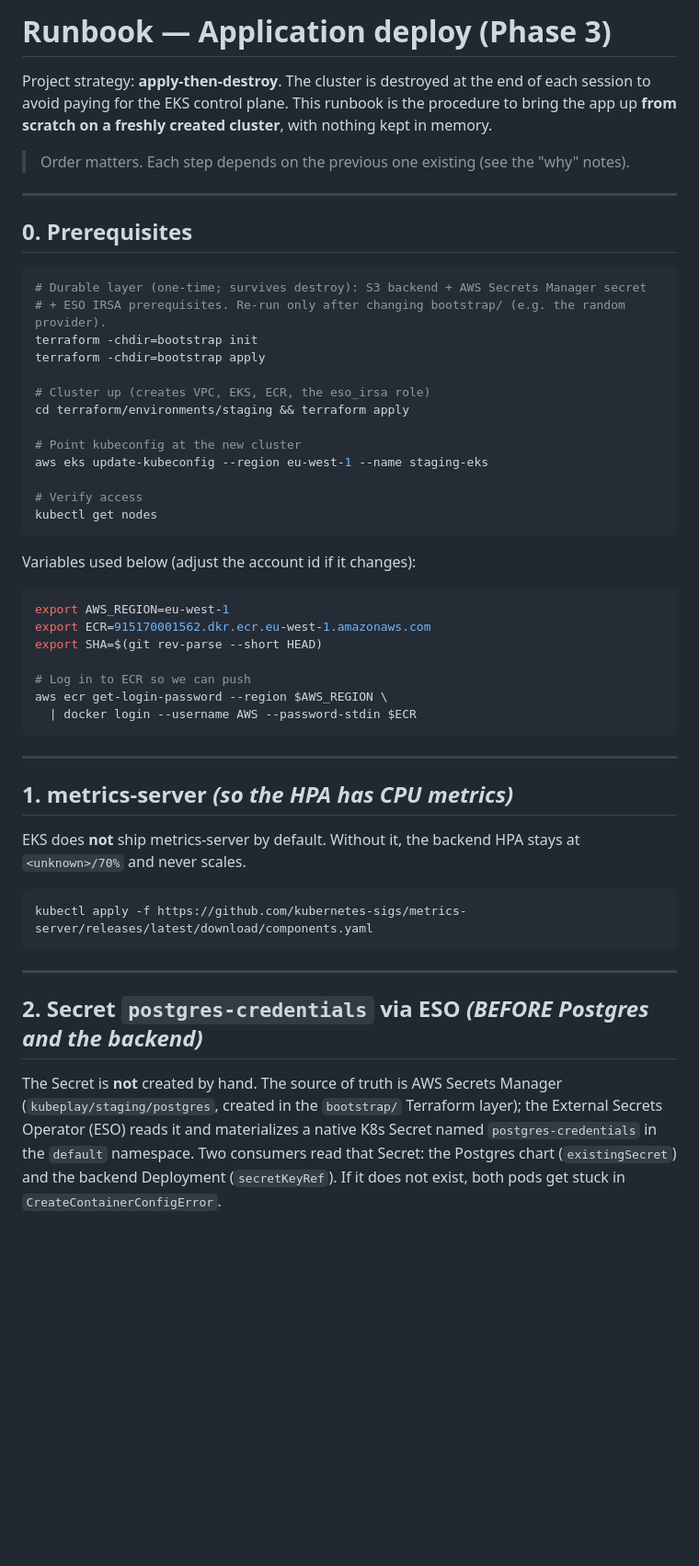
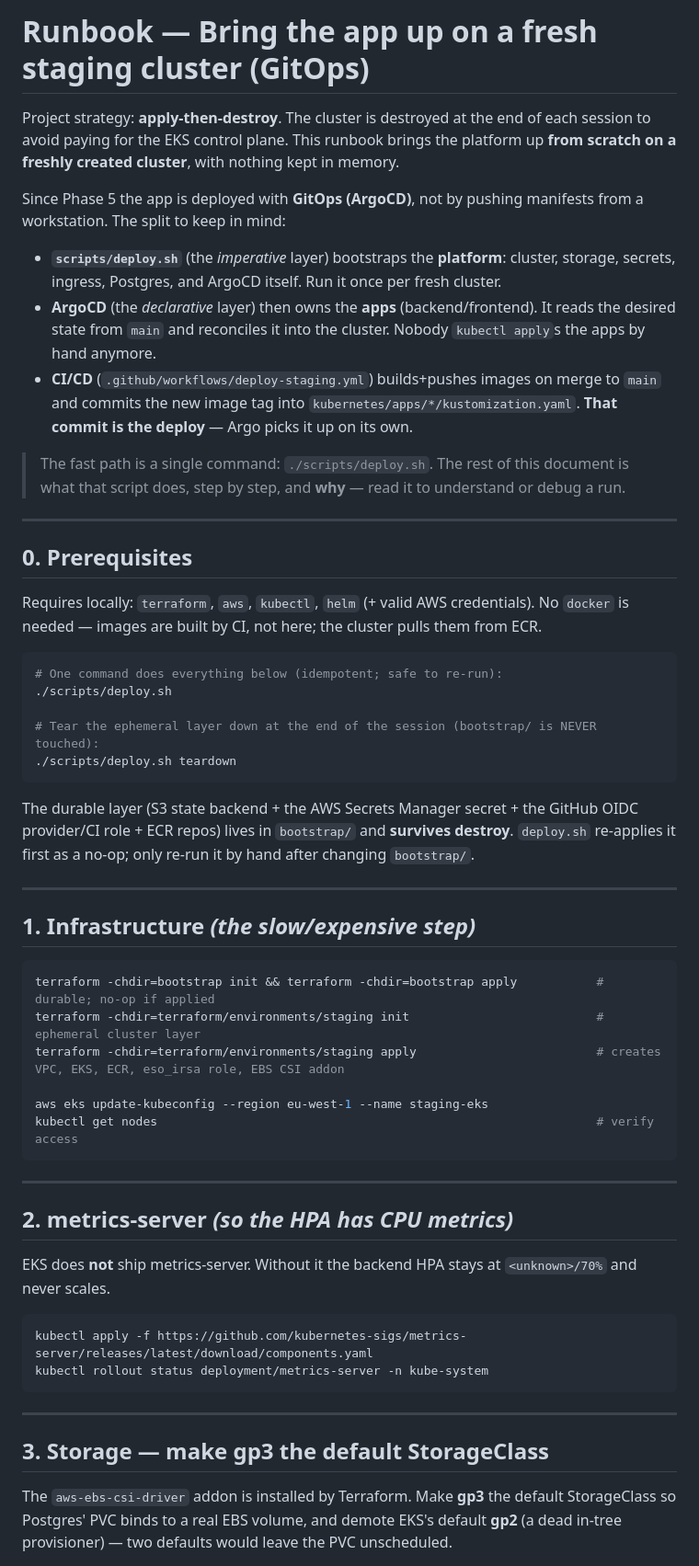
Before and after one commit to faqsarg/kubeplay, a Markdown page: docs/runbooks/deploy.md, the part around one of its changes. Shown at 92% size. Drawn GitHub-style; blank space fills up the shorter version.

````diff
--- a/docs/runbooks/deploy.md
+++ b/docs/runbooks/deploy.md
@@ -1,62 +1,73 @@
-# Runbook — Application deploy (Phase 3)
+# Runbook — Bring the app up on a fresh staging cluster (GitOps)
 
 Project strategy: **apply-then-destroy**. The cluster is destroyed at the end of each
-session to avoid paying for the EKS control plane. This runbook is the procedure to bring
-the app up **from scratch on a freshly created cluster**, with nothing kept in memory.
+session to avoid paying for the EKS control plane. This runbook brings the platform up
+**from scratch on a freshly created cluster**, with nothing kept in memory.
 
-> Order matters. Each step depends on the previous one existing (see the "why" notes).
+Since Phase 5 the app is deployed with **GitOps (ArgoCD)**, not by pushing manifests from
+a workstation. The split to keep in mind:
+
+- **`scripts/deploy.sh`** (the *imperative* layer) bootstraps the **platform**: cluster,
+  storage, secrets, ingress, Postgres, and ArgoCD itself. Run it once per fresh cluster.
+- **ArgoCD** (the *declarative* layer) then owns the **apps** (backend/frontend). It reads
+  the desired state from `main` and reconciles it into the cluster. Nobody `kubectl apply`s
+  the apps by hand anymore.
+- **CI/CD** (`.github/workflows/deploy-staging.yml`) builds+pushes images on merge to `main`
+  and commits the new image tag into `kubernetes/apps/*/kustomization.yaml`. **That commit
+  is the deploy** — Argo picks it up on its own.
+
+> The fast path is a single command: `./scripts/deploy.sh`. The rest of this document is
+> what that script does, step by step, and **why** — read it to understand or debug a run.
 
 ---
 
 ## 0. Prerequisites
 
+Requires locally: `terraform`, `aws`, `kubectl`, `helm` (+ valid AWS credentials).
+No `docker` is needed — images are built by CI, not here; the cluster pulls them from ECR.
+
 ```bash
-# Durable layer (one-time; survives destroy): S3 backend + AWS Secrets Manager secret
-# + ESO IRSA prerequisites. Re-run only after changing bootstrap/ (e.g. the random provider).
-terraform -chdir=bootstrap init
-terraform -chdir=bootstrap apply
+# One command does everything below (idempotent; safe to re-run):
+./scripts/deploy.sh
 
-# Cluster up (creates VPC, EKS, ECR, the eso_irsa role)
-cd terraform/environments/staging && terraform apply
-
-# Point kubeconfig at the new cluster
-aws eks update-kubeconfig --region eu-west-1 --name staging-eks
-
-# Verify access
-kubectl get nodes
+# Tear the ephemeral layer down at the end of the session (bootstrap/ is NEVER touched):
+./scripts/deploy.sh teardown
 ```
 
-Variables used below (adjust the account id if it changes):
+The durable layer (S3 state backend + the AWS Secrets Manager secret + the GitHub OIDC
+provider/CI role + ECR repos) lives in `bootstrap/` and **survives destroy**. `deploy.sh`
+re-applies it first as a no-op; only re-run it by hand after changing `bootstrap/`.
+
+---
+
+## 1. Infrastructure  *(the slow/expensive step)*
 
 ```bash
-export AWS_REGION=eu-west-1
-export ECR=915170001562.dkr.ecr.eu-west-1.amazonaws.com
-export SHA=$(git rev-parse --short HEAD)
+terraform -chdir=bootstrap init && terraform -chdir=bootstrap apply           # durable; no-op if applied
+terraform -chdir=terraform/environments/staging init                          # ephemeral cluster layer
+terraform -chdir=terraform/environments/staging apply                         # creates VPC, EKS, ECR, eso_irsa role, EBS CSI addon
 
-# Log in to ECR so we can push
-aws ecr get-login-password --region $AWS_REGION \
-  | docker login --username AWS --password-stdin $ECR
+aws eks update-kubeconfig --region eu-west-1 --name staging-eks
+kubectl get nodes                                                             # verify access
 ```
 
 ---
 
-## 1. metrics-server  *(so the HPA has CPU metrics)*
+## 2. metrics-server  *(so the HPA has CPU metrics)*
 
-EKS does **not** ship metrics-server by default. Without it, the backend HPA stays at
-`<unknown>/70%` and never scales.
+EKS does **not** ship metrics-server. Without it the backend HPA stays at `<unknown>/70%`
+and never scales.
 
 ```bash
 kubectl apply -f https://github.com/kubernetes-sigs/metrics-server/releases/latest/download/components.yaml
+kubectl rollout status deployment/metrics-server -n kube-system
 ```
 
 ---
 
-## 2. Secret `postgres-credentials` via ESO  *(BEFORE Postgres and the backend)*
+## 3. Storage — make gp3 the default StorageClass
 
-The Secret is **not** created by hand. The source of truth is AWS Secrets Manager
-(`kubeplay/staging/postgres`, created in the `bootstrap/` Terraform layer); the External
-Secrets Operator (ESO) reads it and materializes a native K8s Secret named
-`postgres-credentials` in the `default` namespace. Two consumers read that Secret: the
-Postgres chart (`existingSecret`) and the backend Deployment (`secretKeyRef`). If it does
-not exist, both pods get stuck in `CreateContainerConfigError`.
+The `aws-ebs-csi-driver` addon is installed by Terraform. Make **gp3** the default
+StorageClass so Postgres' PVC binds to a real EBS volume, and demote EKS's default **gp2**
+(a dead in-tree provisioner) — two defaults would leave the PVC unscheduled.
 
````
Also changed, not shown: other parts of docs/runbooks/deploy.md (+138 -86 lines).
